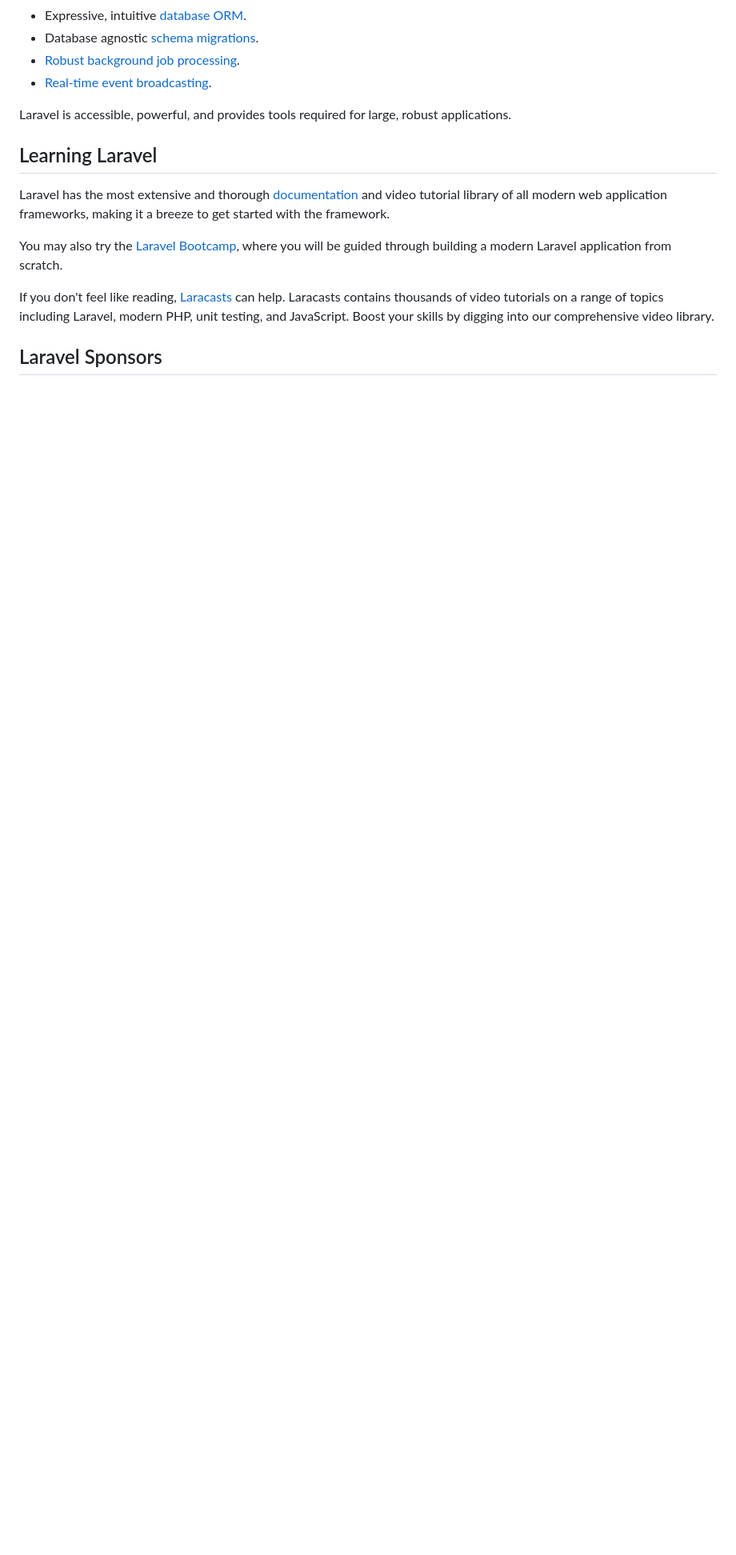
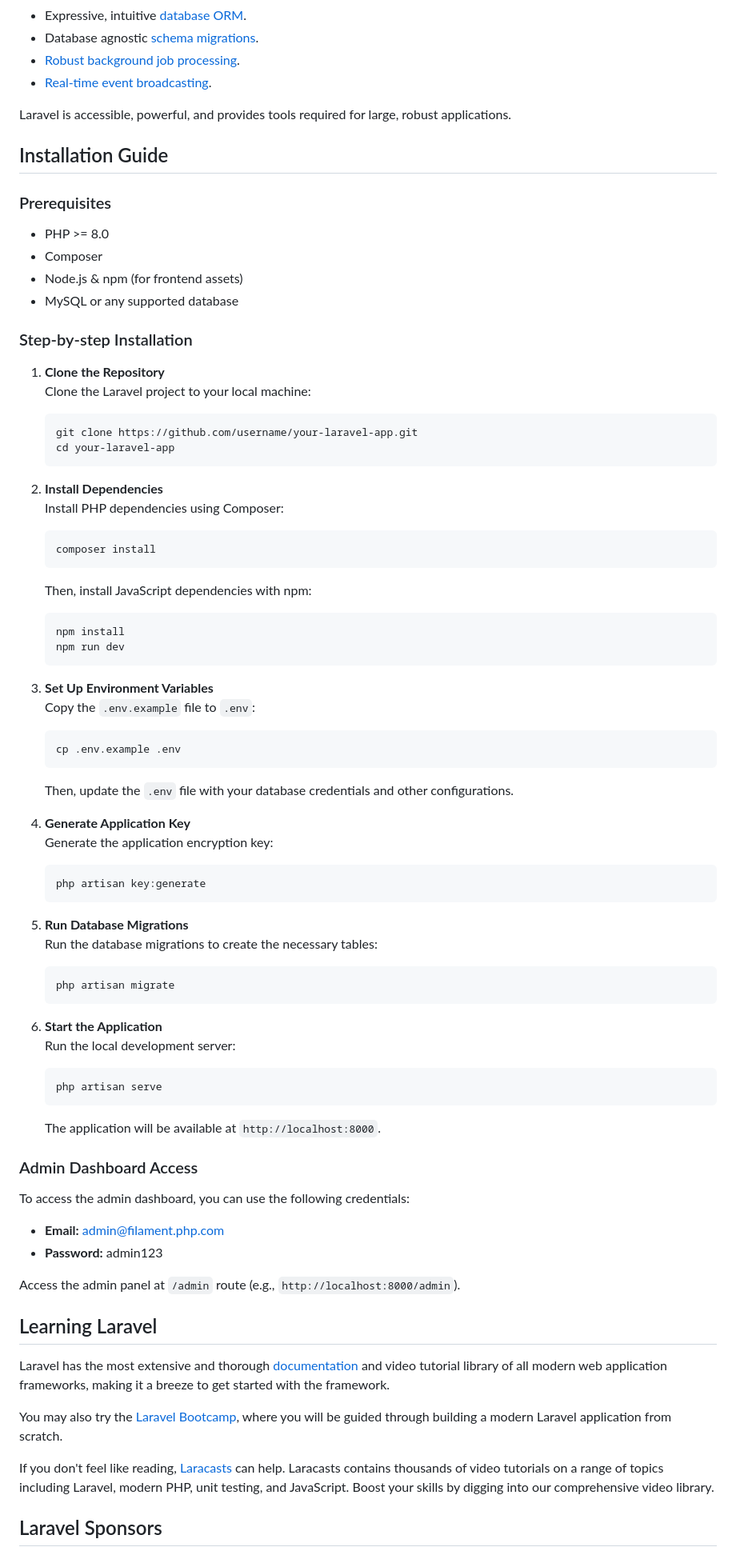
Before and after one commit to Frhan21/laravel-filament, a Markdown page: README.md, the part around one of its changes. Shown at 80% size. GitHub-like rendering; blank space fills up the shorter version.

````diff
--- a/README.md
+++ b/README.md
@@ -20,6 +21,73 @@ Laravel is a web application framework with expressive, elegant syntax. We belie
 - [Real-time event broadcasting](https://laravel.com/docs/broadcasting).
 
 Laravel is accessible, powerful, and provides tools required for large, robust applications.
+
+## Installation Guide
+
+### Prerequisites
+
+- PHP >= 8.0
+- Composer
+- Node.js & npm (for frontend assets)
+- MySQL or any supported database
+
+### Step-by-step Installation
+
+1. **Clone the Repository**
+   Clone the Laravel project to your local machine:
+   ```bash
+   git clone https://github.com/username/your-laravel-app.git
+   cd your-laravel-app
+   ```
+
+2. **Install Dependencies**
+   Install PHP dependencies using Composer:
+   ```bash
+   composer install
+   ```
+
+   Then, install JavaScript dependencies with npm:
+   ```bash
+   npm install
+   npm run dev
+   ```
+
+3. **Set Up Environment Variables**
+   Copy the `.env.example` file to `.env`:
+   ```bash
+   cp .env.example .env
+   ```
+
+   Then, update the `.env` file with your database credentials and other configurations.
+
+4. **Generate Application Key**
+   Generate the application encryption key:
+   ```bash
+   php artisan key:generate
+   ```
+
+5. **Run Database Migrations**
+   Run the database migrations to create the necessary tables:
+   ```bash
+   php artisan migrate
+   ```
+
+6. **Start the Application**
+   Run the local development server:
+   ```bash
+   php artisan serve
+   ```
+
+   The application will be available at `http://localhost:8000`.
+
+### Admin Dashboard Access
+
+To access the admin dashboard, you can use the following credentials:
+
+- **Email:** admin@filament.php.com
+- **Password:** admin123
+
+Access the admin panel at `/admin` route (e.g., `http://localhost:8000/admin`).
 
 ## Learning Laravel
 
````
Also changed, not shown: other parts of README.md (+1 -0 lines).
